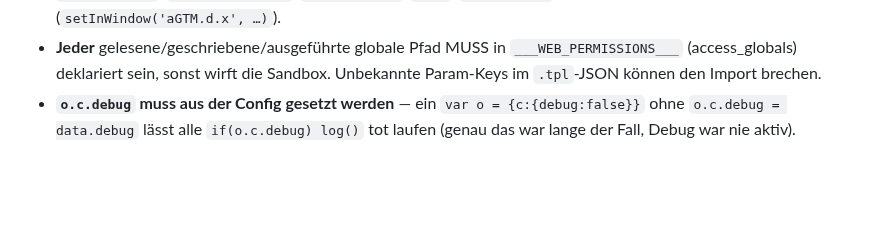
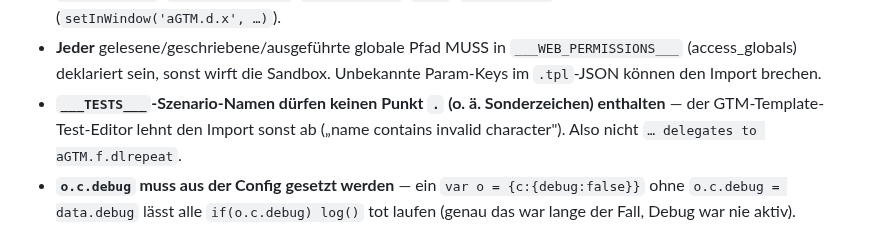
Before and after one commit to Andiministrator/aGTM, a Markdown page: knowledge/topics/dl-repeat-late-enrichment.md, the part around the change. Drawn GitHub-style; blank space fills up the shorter version.

Commit message:
docs(knowledge): note GTM test scenario names cannot contain a dot
Co-Authored-By: Claude Opus 4.8 (1M context) <noreply@anthropic.com>

```diff
--- a/knowledge/topics/dl-repeat-late-enrichment.md
+++ b/knowledge/topics/dl-repeat-late-enrichment.md
@@ -68,6 +68,9 @@ ein restriktives ES5-Subset — **verschieden** von der sGTM-**Server**-Sandbox:
 - **Jeder** gelesene/geschriebene/ausgeführte globale Pfad MUSS in
   `___WEB_PERMISSIONS___` (access_globals) deklariert sein, sonst wirft die
   Sandbox. Unbekannte Param-Keys im `.tpl`-JSON können den Import brechen.
+- **`___TESTS___`-Szenario-Namen dürfen keinen Punkt `.` (o. ä. Sonderzeichen)
+  enthalten** — der GTM-Template-Test-Editor lehnt den Import sonst ab
+  („name contains invalid character"). Also nicht `… delegates to aGTM.f.dlrepeat`.
 - **`o.c.debug` muss aus der Config gesetzt werden** — ein `var o = {c:{debug:false}}`
   ohne `o.c.debug = data.debug` lässt alle `if(o.c.debug) log()` tot laufen
   (genau das war lange der Fall, Debug war nie aktiv).
```
